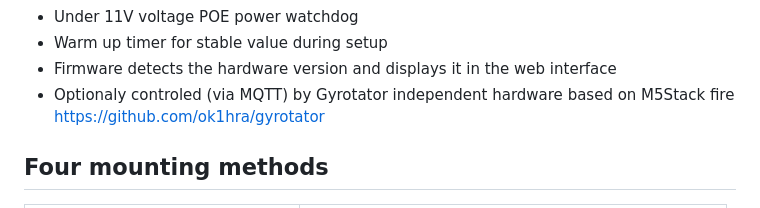
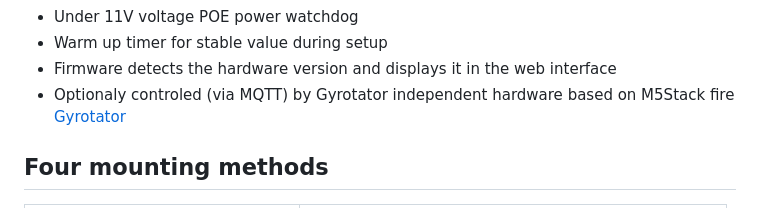
Before and after one commit to ok1hra/IP-rotator, a Markdown page: Assembly-manual.md, the part around the change printed below. GitHub-like rendering.

Commit message:
fix manual

```diff
--- a/Assembly-manual.md
+++ b/Assembly-manual.md
@@ -84,7 +81,7 @@ Web interface with MQTT an USB support
 -   Firmware detects the hardware version and displays it in the web
     interface
 -   Optionaly controled (via MQTT) by Gyrotator independent hardware
-    based on M5Stack fire <https://github.com/ok1hra/gyrotator>
+    based on M5Stack fire [Gyrotator](https://github.com/ok1hra/gyrotator)
 
 ## Four mounting methods
 
```
Also changed, not shown: other parts of Assembly-manual.md (+10 -13 lines).
